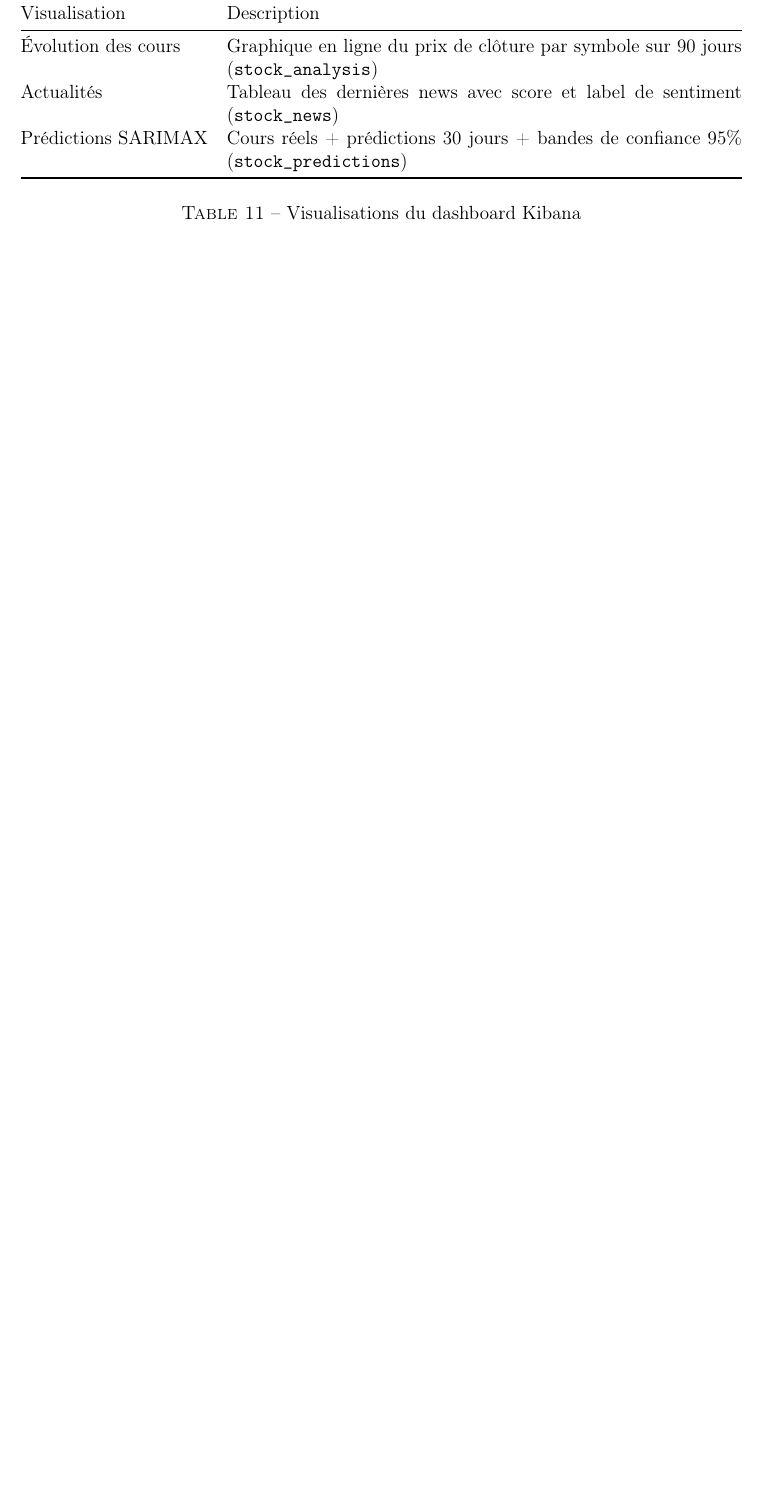
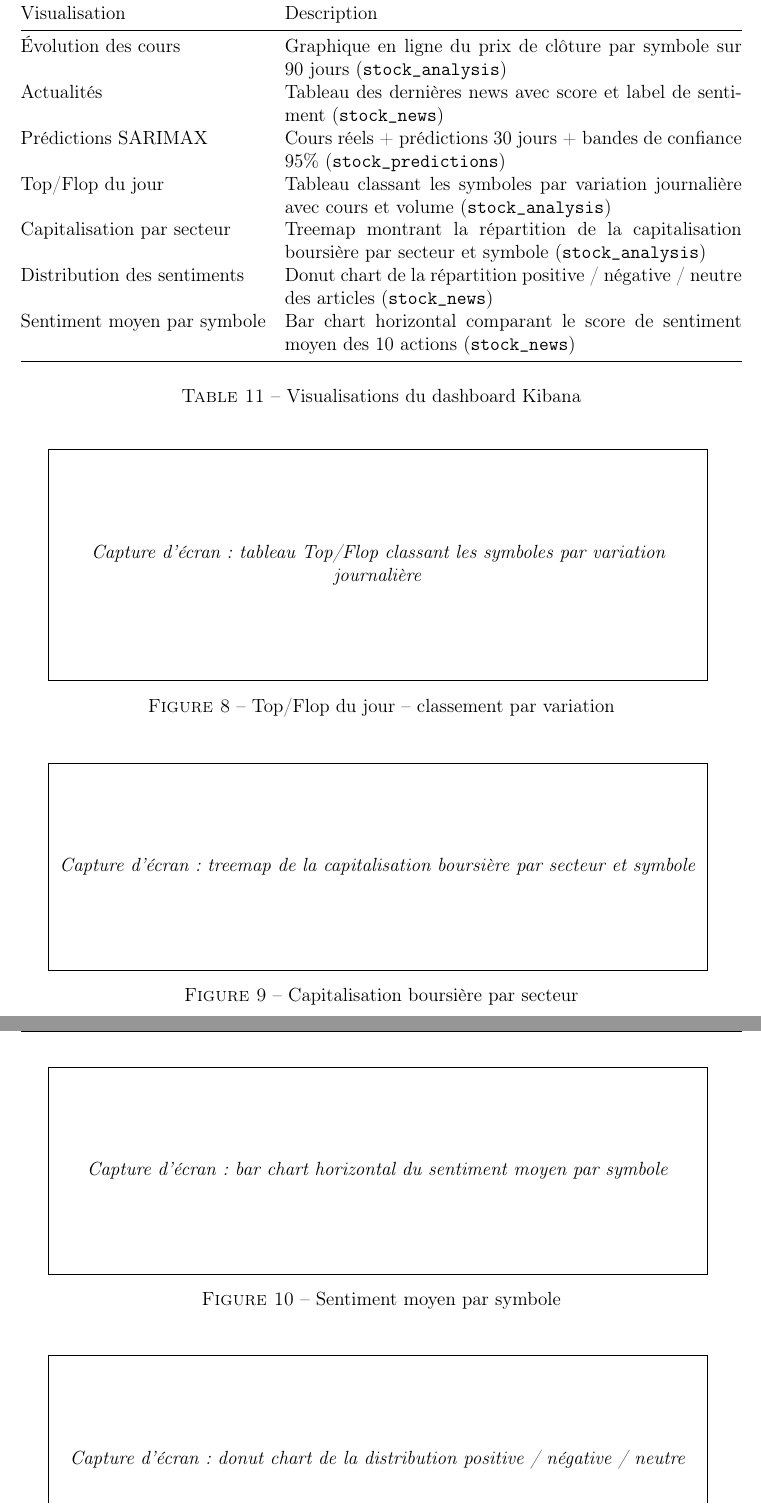
Before and after one commit to andranik7/YahooFinanceDataLake, a LaTeX document (docs/rapport.tex): part of page 15 of 16 before the commit and two parts of pages 15 and 16 of 17 after it, the two joined at a grey line, cut so that both start at the same text, the shorter picture padded with empty space. Compiled offline with pdfLaTeX.

```diff
--- a/docs/rapport.tex
+++ b/docs/rapport.tex
@@ -423,12 +423,42 @@
 Évolution des cours & Graphique en ligne du prix de clôture par symbole sur 90 jours (\texttt{stock\_analysis}) \\
 Actualités & Tableau des dernières news avec score et label de sentiment (\texttt{stock\_news}) \\
 Prédictions SARIMAX & Cours réels + prédictions 30 jours + bandes de confiance 95\% (\texttt{stock\_predictions}) \\
+Top/Flop du jour & Tableau classant les symboles par variation journalière avec cours et volume (\texttt{stock\_analysis}) \\
+Capitalisation par secteur & Treemap montrant la répartition de la capitalisation boursière par secteur et symbole (\texttt{stock\_analysis}) \\
+Distribution des sentiments & Donut chart de la répartition positive / négative / neutre des articles (\texttt{stock\_news}) \\
+Sentiment moyen par symbole & Bar chart horizontal comparant le score de sentiment moyen des 10 actions (\texttt{stock\_news}) \\
 \bottomrule
 \end{tabularx}
 \caption{Visualisations du dashboard Kibana}
 \end{table}
 
+\begin{figure}[H]
+\centering
+% \includegraphics[width=\textwidth]{topflop.png}
+\fbox{\parbox{0.9\textwidth}{\centering\vspace{2cm}\textit{Capture d'écran : tableau Top/Flop classant les symboles par variation journalière}\vspace{2cm}}}
+\caption{Top/Flop du jour -- classement par variation}
+\end{figure}
 
+\begin{figure}[H]
+\centering
+% \includegraphics[width=\textwidth]{treemap.png}
+\fbox{\parbox{0.9\textwidth}{\centering\vspace{2cm}\textit{Capture d'écran : treemap de la capitalisation boursière par secteur et symbole}\vspace{2cm}}}
+\caption{Capitalisation boursière par secteur}
+\end{figure}
+
+\begin{figure}[H]
+\centering
+% \includegraphics[width=\textwidth]{sentiment_bar.png}
+\fbox{\parbox{0.9\textwidth}{\centering\vspace{2cm}\textit{Capture d'écran : bar chart horizontal du sentiment moyen par symbole}\vspace{2cm}}}
+\caption{Sentiment moyen par symbole}
+\end{figure}
+
+\begin{figure}[H]
+\centering
+% \includegraphics[width=\textwidth]{sentiment_donut.png}
+\fbox{\parbox{0.9\textwidth}{\centering\vspace{2cm}\textit{Capture d'écran : donut chart de la distribution positive / négative / neutre}\vspace{2cm}}}
+\caption{Distribution des sentiments}
+\end{figure}
 
 %% ================================================================
 \section{Volumétrie et performance}
```
Also changed, not shown: docker-compose.yml (+2 -0 lines), README.md, docs/rapport.tex (4 more changed lines), 1 other file.
